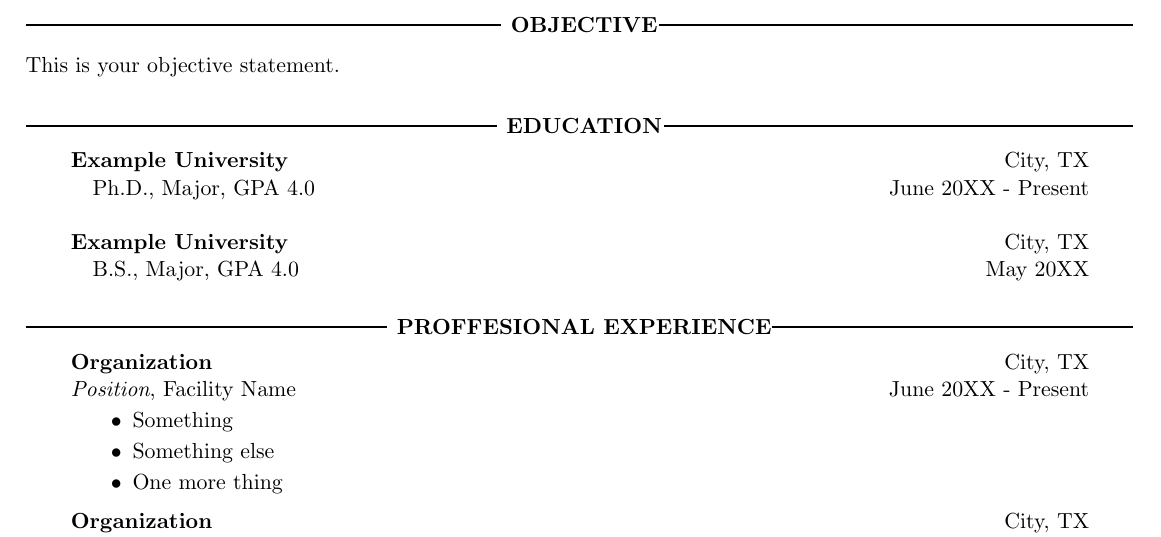
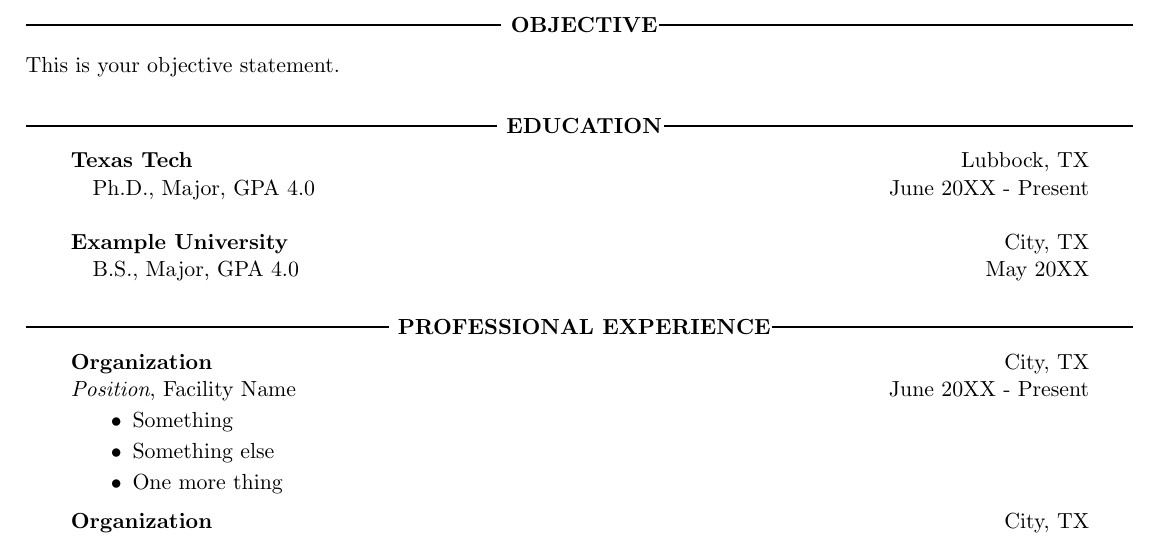
Before and after one commit to vaughntastic77/Resume-Template, a LaTeX CV (resume_template.tex): part of the page, cut so that both start at the same text. Compiled offline with pdfLaTeX.

Commit message:
fixed spelling

```diff
--- a/resume_template.tex
+++ b/resume_template.tex
@@ -18,7 +18,7 @@
 
     \begin{center}
         \begin{tabular*}{0.94\textwidth}{l@{\extracolsep{\fill}}r}
-            \textbf{Example University} & City, TX \\
+            \textbf{Texas Tech} & Lubbock, TX \\
             \quad Ph.D., Major, GPA 4.0 & June 20XX - Present \\
             \\
             \textbf{Example University} & City, TX \\
@@ -26,7 +26,7 @@
         \end{tabular*}
     \end{center}
 
-    \section{Proffesional Experience}
+    \section{Professional Experience}
 
     \begin{center}
         % Experience entry 1
```
Also changed, not shown: resume_template.pdf, resume_template.png, 1 other file.
